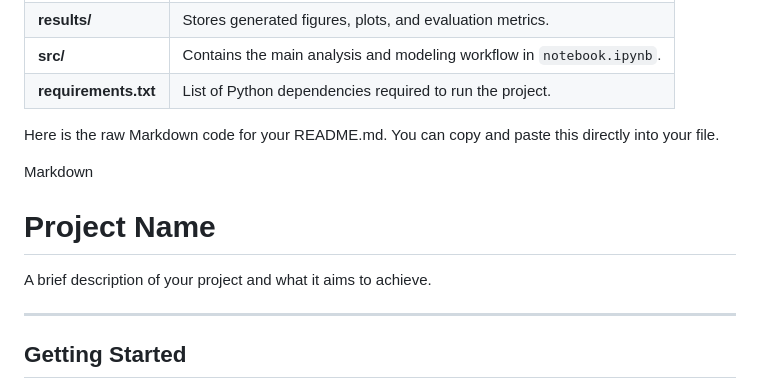
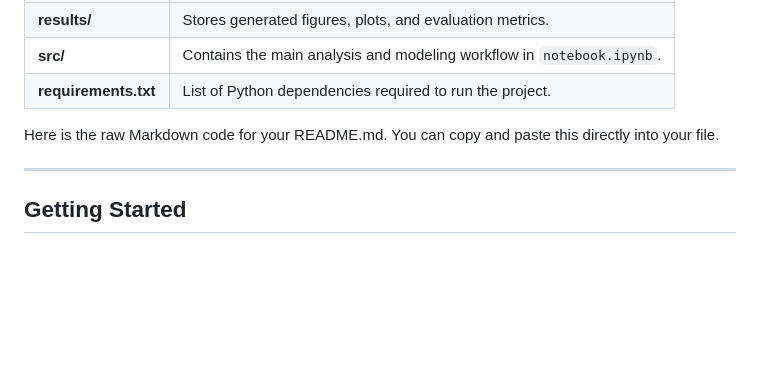
Before and after one commit to Yuva-2211/Understanding-Stability-in-Explainable-Transformer-Models-for-Personality-Prediction, a Markdown page: README.md, the part around the change. GitHub-like rendering; blank space fills up the shorter version.

```diff
--- a/README.md
+++ b/README.md
@@ -44,11 +44,6 @@ The study demonstrates that stable personality predictions emerge from **distrib
 | **requirements.txt** | List of Python dependencies required to run the project. |
 
 Here is the raw Markdown code for your README.md. You can copy and paste this directly into your file.
-
-Markdown
-# Project Name
-
-A brief description of your project and what it aims to achieve.
 
 ---
 
```
